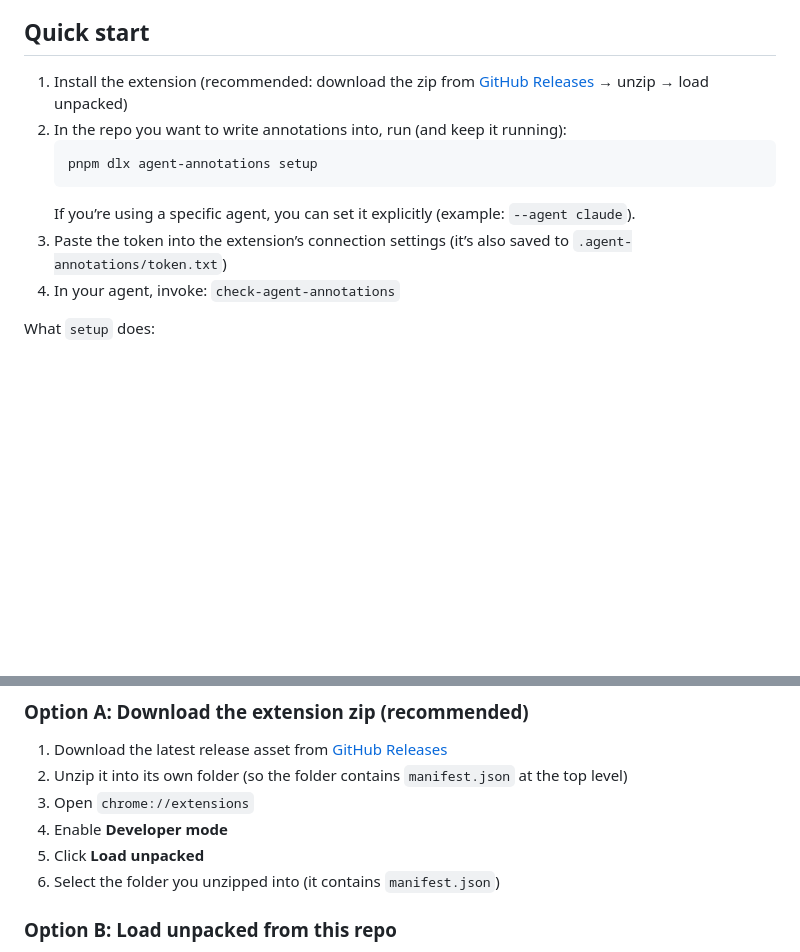
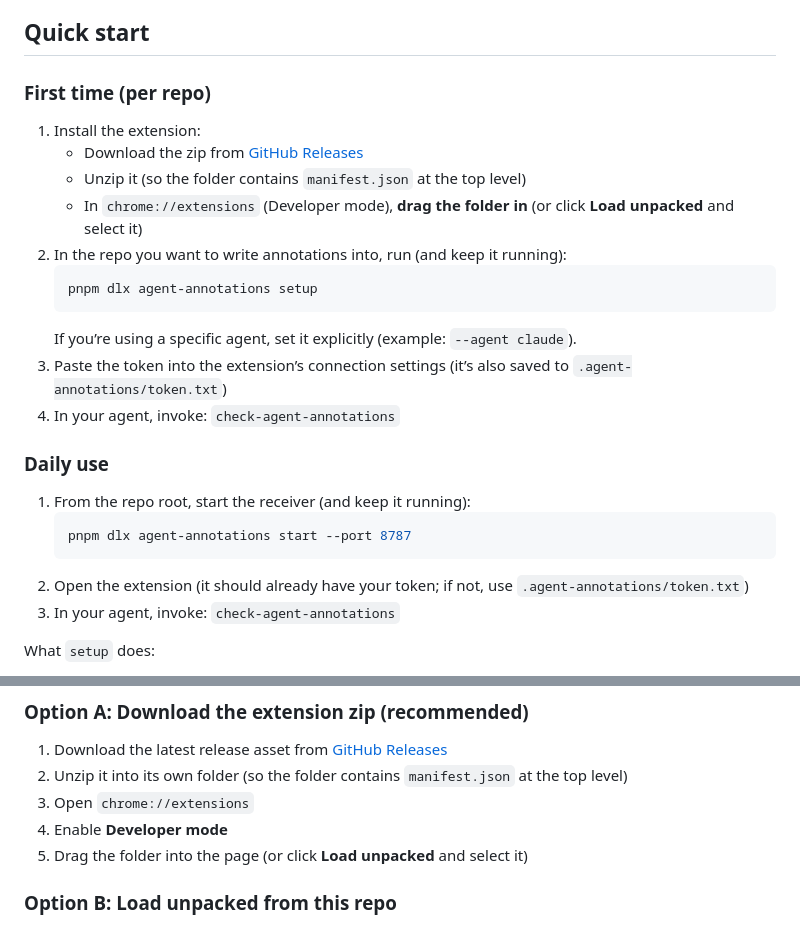
Before and after one commit to ossianravn/agent-annotations, a Markdown page: README.md, 2 parts joined by grey strips. GitHub-like rendering; blank space fills up the shorter version.

Commit message:
Docs: add daily use flow and drag-folder install

````diff
--- a/README.md
+++ b/README.md
@@ -4,14 +4,28 @@ A Chrome side-panel extension for annotating UI elements on pages (often `localh
 
 ## Quick start
 
-1. Install the extension (recommended: download the zip from [GitHub Releases](https://github.com/ossianravn/agent-annotations/releases/latest) → unzip → load unpacked)
+### First time (per repo)
+
+1. Install the extension:
+   - Download the zip from [GitHub Releases](https://github.com/ossianravn/agent-annotations/releases/latest)
+   - Unzip it (so the folder contains `manifest.json` at the top level)
+   - In `chrome://extensions` (Developer mode), **drag the folder in** (or click **Load unpacked** and select it)
 2. In the repo you want to write annotations into, run (and keep it running):
    ```bash
    pnpm dlx agent-annotations setup
    ```
-   If you’re using a specific agent, you can set it explicitly (example: `--agent claude`).
+   If you’re using a specific agent, set it explicitly (example: `--agent claude`).
 3. Paste the token into the extension’s connection settings (it’s also saved to `.agent-annotations/token.txt`)
 4. In your agent, invoke: `check-agent-annotations`
+
+### Daily use
+
+1. From the repo root, start the receiver (and keep it running):
+   ```bash
+   pnpm dlx agent-annotations start --port 8787
+   ```
+2. Open the extension (it should already have your token; if not, use `.agent-annotations/token.txt`)
+3. In your agent, invoke: `check-agent-annotations`
 
 What `setup` does:
 - Installs the skill/instructions into the repo (so your agent will read `.agent-annotations/`)
@@ -38,8 +52,7 @@ Requires a Chromium browser with the Extensions Side Panel API (Chrome/Edge/Brav
 2. Unzip it into its own folder (so the folder contains `manifest.json` at the top level)
 3. Open `chrome://extensions`
 4. Enable **Developer mode**
-5. Click **Load unpacked**
-6. Select the folder you unzipped into (it contains `manifest.json`)
+5. Drag the folder into the page (or click **Load unpacked** and select it)
 
 ### Option B: Load unpacked from this repo
 
````
